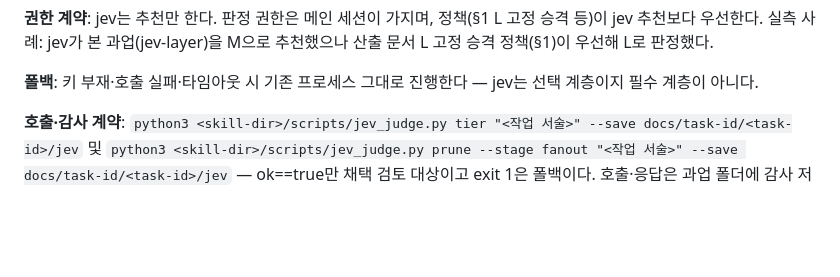
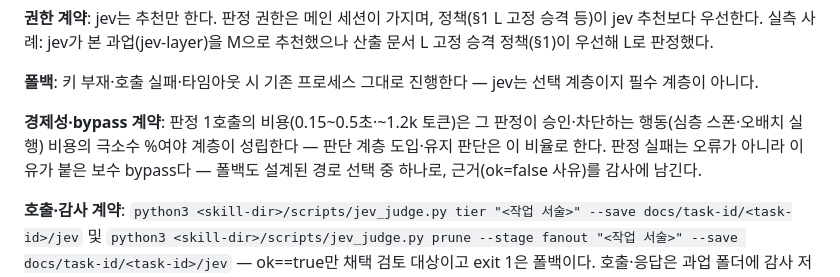
Before and after one commit to acc0mplish/Effort-Router, a Markdown page: SKILL.md, the part around the change. Drawn GitHub-style; blank space fills up the shorter version.

Commit message:
docs: jev 절 경제성·bypass 계약 2줄 추가
- 경제성 프레임: 판정 1호출 비용(~0.3초·~1.2k 토큰)은 승인·차단 행동(심층 스폰·오배치) 비용의 극소수 % — 계층 도입·유지 판정 기준
- bypass 문구: 판정 실패는 오류가 아닌 이유가 붙은 보수 bypass — 폴백도 설계된 경로, 근거 감사 잔류
- 참조: doc-router(LiteLLM doc router Rust 포트) judge 비용 = 승인 OCR 청구 2.5% 실측·bypass-never-error 설계 차용. 실험 불필요(프레임 문구)

Co-Authored-By: Claude Code <noreply@anthropic.com>

```diff
--- a/SKILL.md
+++ b/SKILL.md
@@ -86,6 +86,8 @@ jev는 TypeSafe 판단형 LLM이다 — 1왕복 0.15~0.5초, 100% JSON. 프리
 **권한 계약**: jev는 추천만 한다. 판정 권한은 메인 세션이 가지며, 정책(§1 L 고정 승격 등)이 jev 추천보다 우선한다. 실측 사례: jev가 본 과업(jev-layer)을 M으로 추천했으나 산출 문서 L 고정 승격 정책(§1)이 우선해 L로 판정했다.
 
 **폴백**: 키 부재·호출 실패·타임아웃 시 기존 프로세스 그대로 진행한다 — jev는 선택 계층이지 필수 계층이 아니다.
+
+**경제성·bypass 계약**: 판정 1호출의 비용(0.15~0.5초·~1.2k 토큰)은 그 판정이 승인·차단하는 행동(심층 스폰·오배치 실행) 비용의 극소수 %여야 계층이 성립한다 — 판단 계층 도입·유지 판단은 이 비율로 한다. 판정 실패는 오류가 아니라 이유가 붙은 보수 bypass다 — 폴백도 설계된 경로 선택 중 하나로, 근거(ok=false 사유)를 감사에 남긴다.
 
 **호출·감사 계약**: `python3 <skill-dir>/scripts/jev_judge.py tier "<작업 서술>" --save docs/task-id/<task-id>/jev` 및 `python3 <skill-dir>/scripts/jev_judge.py prune --stage fanout "<작업 서술>" --save docs/task-id/<task-id>/jev` — ok==true만 채택 검토 대상이고 exit 1은 폴백이다. 호출·응답은 과업 폴더에 감사 저장한다(재현 가능). 과업 폴더가 없는 환경(S티어 등)은 `--save`를 생략할 수 있다. 확장 모드 3종(escalation·memory-gate·stall)도 동일 계약으로 호출한다.
 
```
